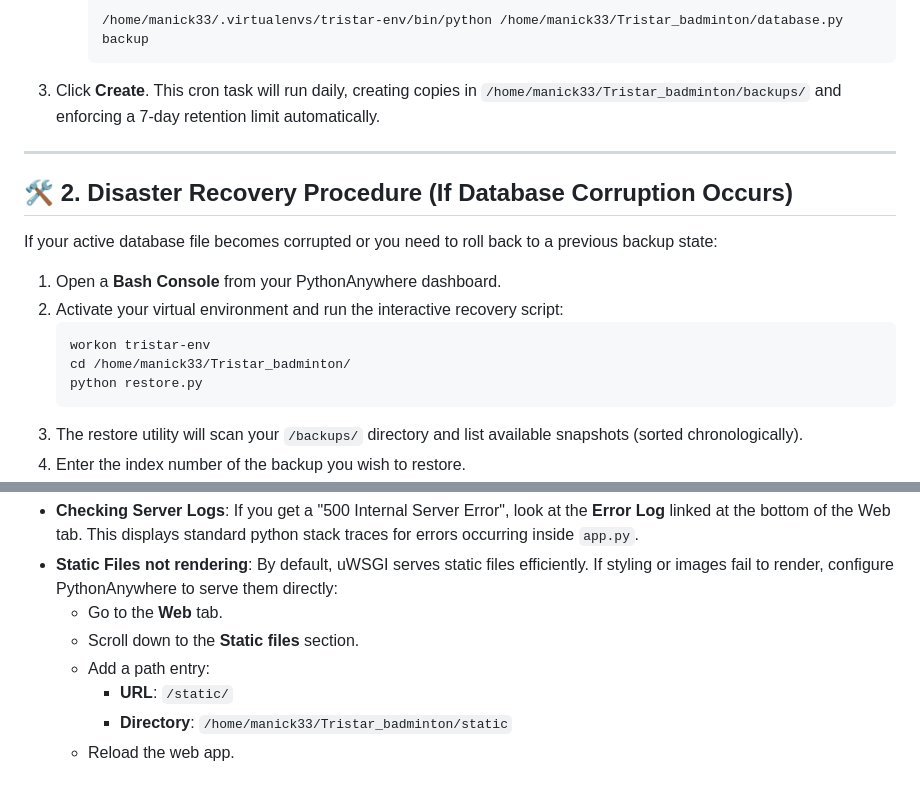
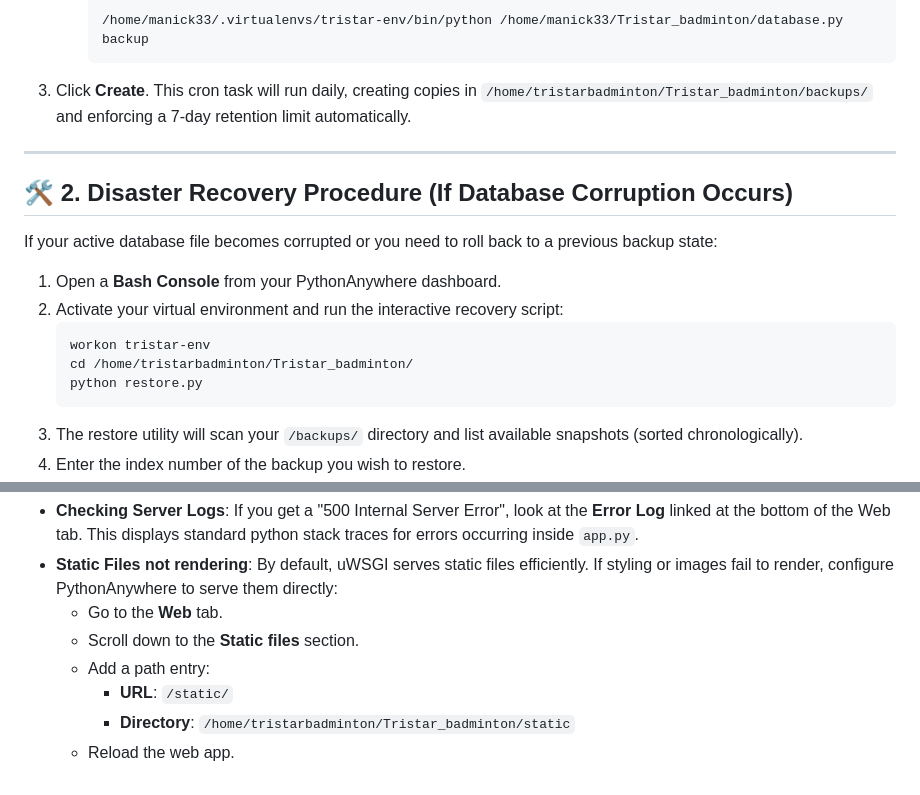
Before and after one commit to Manickam-04/Tristar_badminton, a Markdown page: deployment_guide.md, 2 parts joined by grey strips. GitHub-like rendering.

````diff
--- a/deployment_guide.md
+++ b/deployment_guide.md
@@ -98,7 +98,7 @@ Instead of running a daemon thread (which PythonAnywhere might freeze during per
      ```bash
      /home/manick33/.virtualenvs/tristar-env/bin/python /home/manick33/Tristar_badminton/database.py backup
      ```
-3. Click **Create**. This cron task will run daily, creating copies in `/home/manick33/Tristar_badminton/backups/` and enforcing a 7-day retention limit automatically.
+3. Click **Create**. This cron task will run daily, creating copies in `/home/tristarbadminton/Tristar_badminton/backups/` and enforcing a 7-day retention limit automatically.
 
 ---
 
@@ -110,7 +110,7 @@ If your active database file becomes corrupted or you need to roll back to a pre
 2. Activate your virtual environment and run the interactive recovery script:
    ```bash
    workon tristar-env
-   cd /home/manick33/Tristar_badminton/
+   cd /home/tristarbadminton/Tristar_badminton/
    python restore.py
    ```
 3. The restore utility will scan your `/backups/` directory and list available snapshots (sorted chronologically).
@@ -146,5 +146,5 @@ If your active database file becomes corrupted or you need to roll back to a pre
   - Scroll down to the **Static files** section.
   - Add a path entry:
     - **URL**: `/static/`
-    - **Directory**: `/home/manick33/Tristar_badminton/static`
+    - **Directory**: `/home/tristarbadminton/Tristar_badminton/static`
   - Reload the web app.
````
Also changed, not shown: other parts of deployment_guide.md (+11 -11 lines).
